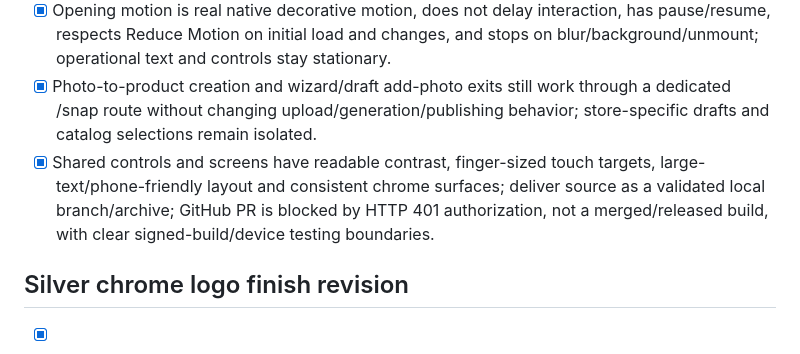
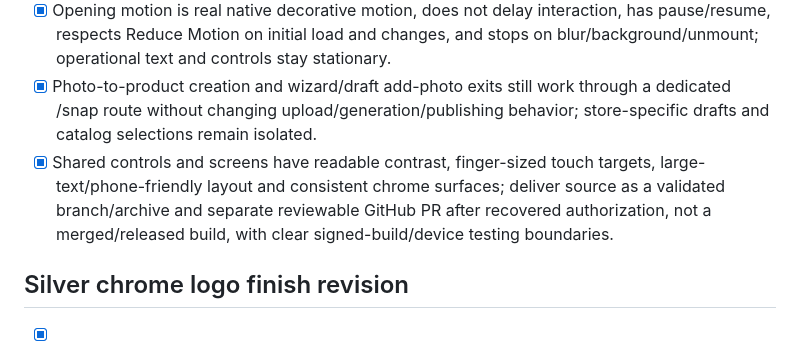
Before and after one commit to riyahstaff/snapfront, a Markdown page: TODO.md, the part around the change. Drawn GitHub-style.

```diff
--- a/TODO.md
+++ b/TODO.md
@@ -23,7 +23,7 @@
 - [x] Home presents real tappable setup/resume actions, API-fed theme discovery and one-tap photo/AI/sourcing/order access; retain every existing Find, Assistant, Create, My store, Trends and secondary feature; no fake inventory, revenue or storefront selections.
 - [x] Opening motion is real native decorative motion, does not delay interaction, has pause/resume, respects Reduce Motion on initial load and changes, and stops on blur/background/unmount; operational text and controls stay stationary.
 - [x] Photo-to-product creation and wizard/draft add-photo exits still work through a dedicated /snap route without changing upload/generation/publishing behavior; store-specific drafts and catalog selections remain isolated.
-- [x] Shared controls and screens have readable contrast, finger-sized touch targets, large-text/phone-friendly layout and consistent chrome surfaces; deliver source as a validated local branch/archive; GitHub PR is blocked by HTTP 401 authorization, not a merged/released build, with clear signed-build/device testing boundaries.
+- [x] Shared controls and screens have readable contrast, finger-sized touch targets, large-text/phone-friendly layout and consistent chrome surfaces; deliver source as a validated branch/archive and separate reviewable GitHub PR after recovered authorization, not a merged/released build, with clear signed-build/device testing boundaries.
 
 ## Silver chrome logo finish revision
 - [x] Preserve the approved aperture/doorway symbol, recolor its material to brushed silver/platinum matching the Home gateway, and use it consistently in launcher/adaptive/themed/splash/favicon/in-app mark assets; preserve the graphite background, platform safe areas, interface, motion and app behavior; deliver a verified icon and updated local source without publishing a native release.
```
Also changed, not shown: docs/liquid-chrome-native-facelift.md (+1 -1 lines).
